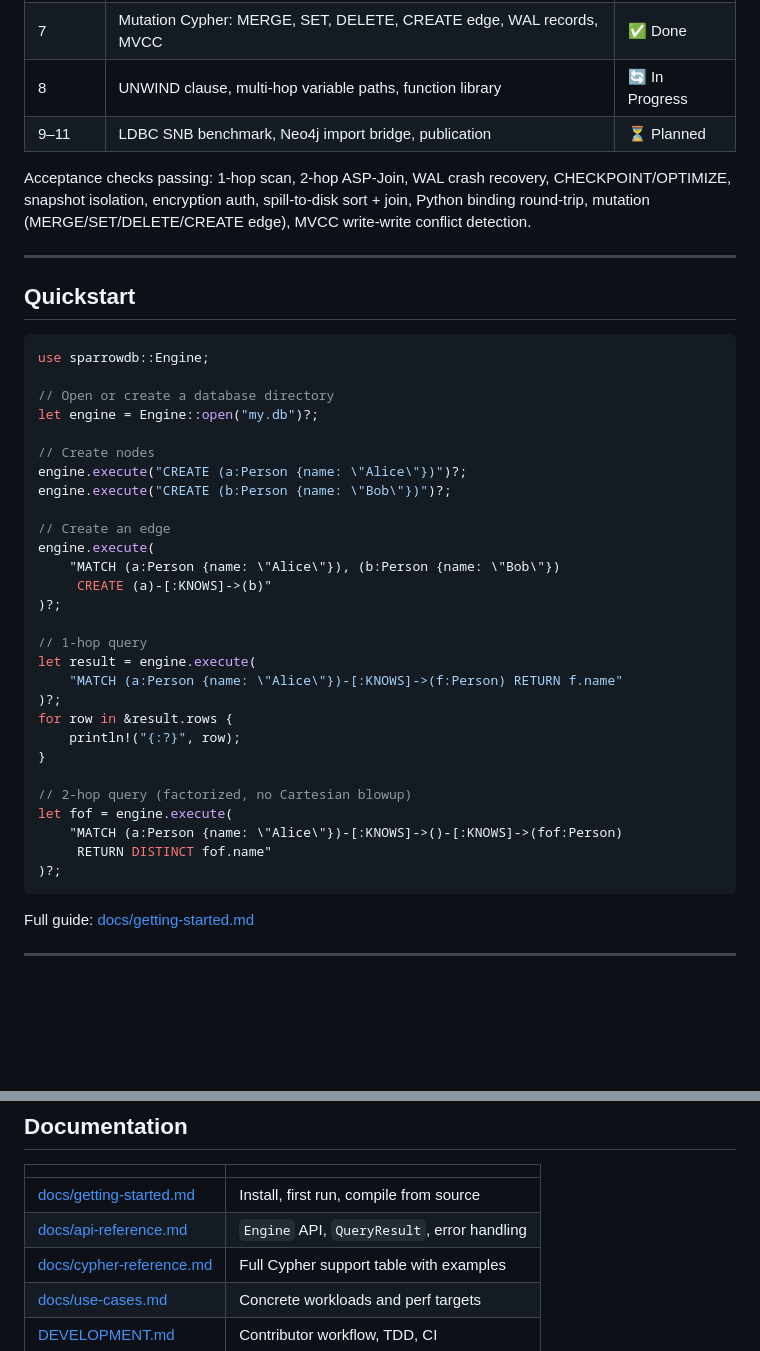
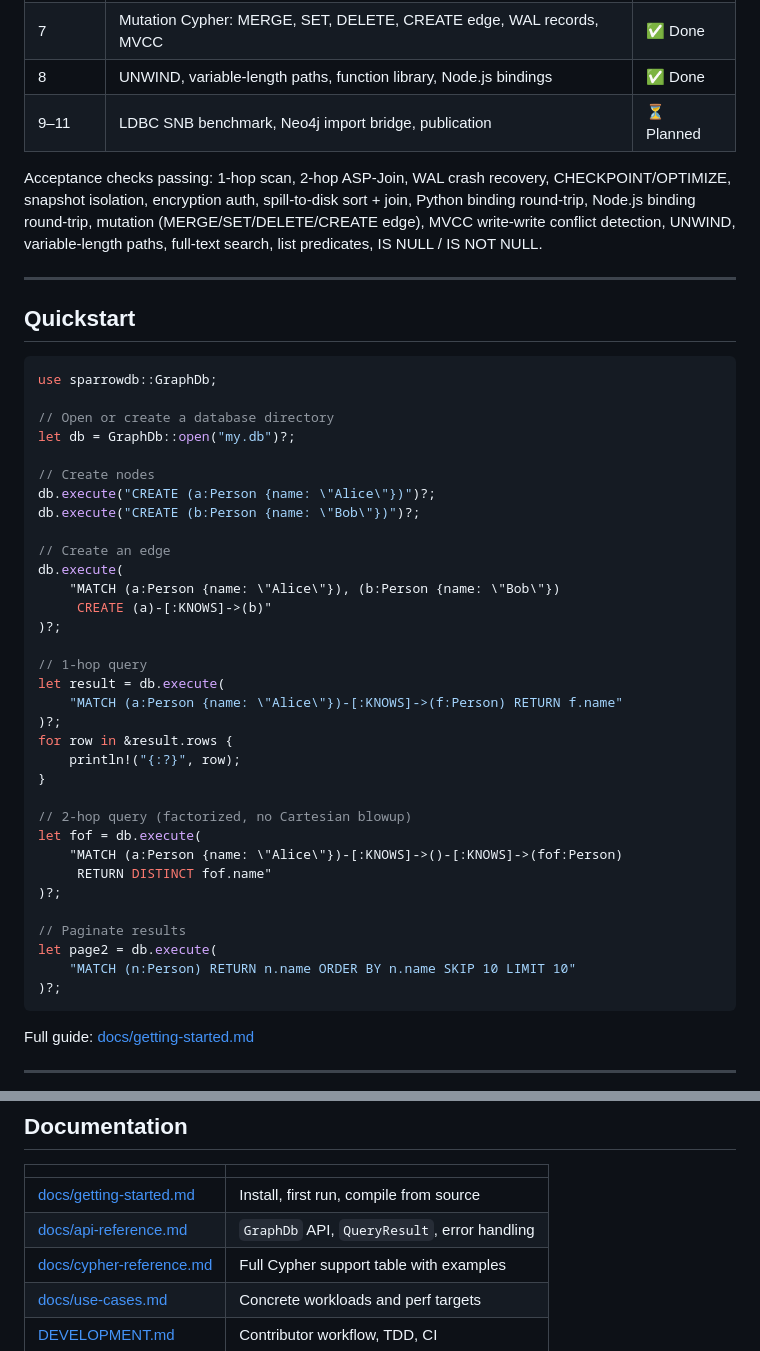
Before and after one commit to ryaker/SparrowDB, a Markdown page: README.md, 2 parts joined by grey strips. GitHub-like rendering; blank space fills up the shorter version.

````diff
--- a/README.md
+++ b/README.md
@@ -31,33 +31,33 @@ It runs Cypher queries over a durable on-disk graph using a factorized execution
 | infra | Criterion benchmarks + deterministic fixture generator | ✅ Done |
 | 6 (cont.) | Spill-to-disk (ORDER BY + ASP-Join), PyO3 Python bindings, CLI + MCP server | ✅ Done |
 | 7 | Mutation Cypher: MERGE, SET, DELETE, CREATE edge, WAL records, MVCC | ✅ Done |
-| 8 | UNWIND clause, multi-hop variable paths, function library | 🔄 In Progress |
+| 8 | UNWIND, variable-length paths, function library, Node.js bindings | ✅ Done |
 | 9–11 | LDBC SNB benchmark, Neo4j import bridge, publication | ⏳ Planned |
 
-Acceptance checks passing: 1-hop scan, 2-hop ASP-Join, WAL crash recovery, CHECKPOINT/OPTIMIZE, snapshot isolation, encryption auth, spill-to-disk sort + join, Python binding round-trip, mutation (MERGE/SET/DELETE/CREATE edge), MVCC write-write conflict detection.
+Acceptance checks passing: 1-hop scan, 2-hop ASP-Join, WAL crash recovery, CHECKPOINT/OPTIMIZE, snapshot isolation, encryption auth, spill-to-disk sort + join, Python binding round-trip, Node.js binding round-trip, mutation (MERGE/SET/DELETE/CREATE edge), MVCC write-write conflict detection, UNWIND, variable-length paths, full-text search, list predicates, IS NULL / IS NOT NULL.
 
 ---
 
 ## Quickstart
 
 ```rust
-use sparrowdb::Engine;
+use sparrowdb::GraphDb;
 
 // Open or create a database directory
-let engine = Engine::open("my.db")?;
+let db = GraphDb::open("my.db")?;
 
 // Create nodes
-engine.execute("CREATE (a:Person {name: \"Alice\"})")?;
-engine.execute("CREATE (b:Person {name: \"Bob\"})")?;
+db.execute("CREATE (a:Person {name: \"Alice\"})")?;
+db.execute("CREATE (b:Person {name: \"Bob\"})")?;
 
 // Create an edge
-engine.execute(
+db.execute(
     "MATCH (a:Person {name: \"Alice\"}), (b:Person {name: \"Bob\"})
      CREATE (a)-[:KNOWS]->(b)"
 )?;
 
 // 1-hop query
-let result = engine.execute(
+let result = db.execute(
     "MATCH (a:Person {name: \"Alice\"})-[:KNOWS]->(f:Person) RETURN f.name"
 )?;
 for row in &result.rows {
@@ -65,9 +65,14 @@ for row in &result.rows {
 }
 
 // 2-hop query (factorized, no Cartesian blowup)
-let fof = engine.execute(
+let fof = db.execute(
     "MATCH (a:Person {name: \"Alice\"})-[:KNOWS]->()-[:KNOWS]->(fof:Person)
      RETURN DISTINCT fof.name"
+)?;
+
+// Paginate results
+let page2 = db.execute(
+    "MATCH (n:Person) RETURN n.name ORDER BY n.name SKIP 10 LIMIT 10"
 )?;
 ```
 
@@ -258,7 +309,7 @@ See [DEVELOPMENT.md](DEVELOPMENT.md) for worktree workflow, TDD conventions, and
 | | |
 |---|---|
 | [docs/getting-started.md](docs/getting-started.md) | Install, first run, compile from source |
-| [docs/api-reference.md](docs/api-reference.md) | `Engine` API, `QueryResult`, error handling |
+| [docs/api-reference.md](docs/api-reference.md) | `GraphDb` API, `QueryResult`, error handling |
 | [docs/cypher-reference.md](docs/cypher-reference.md) | Full Cypher support table with examples |
 | [docs/use-cases.md](docs/use-cases.md) | Concrete workloads and perf targets |
 | [DEVELOPMENT.md](DEVELOPMENT.md) | Contributor workflow, TDD, CI |
````
Also changed, not shown: other parts of README.md (+51 -5 lines).
